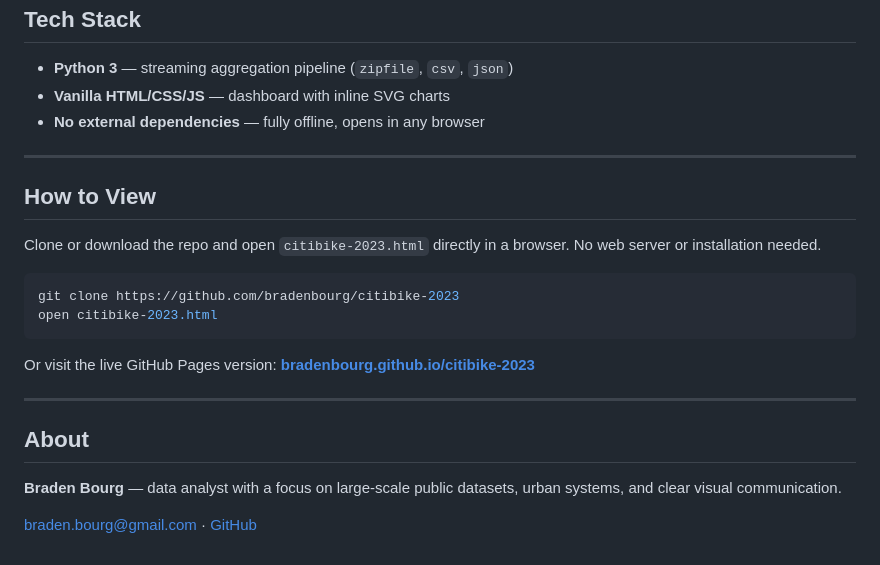
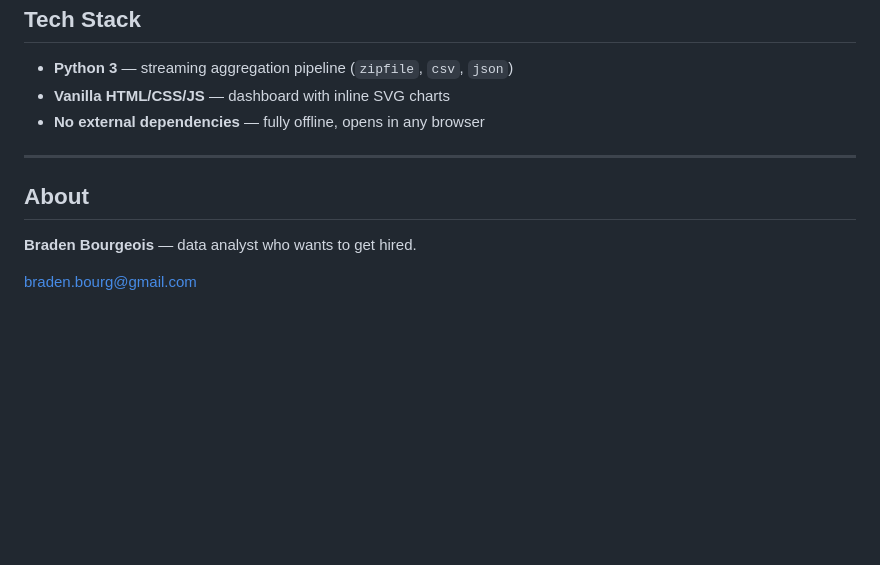
Before and after one commit to bbou122/CitiBike, a Markdown page: README-citibike.md, the part around the change. Drawn GitHub-style; blank space fills up the shorter version.

````diff
--- a/README-citibike.md
+++ b/README-citibike.md
@@ -108,21 +108,8 @@ Electric bikes entered 2023 at exact parity with classic bikes (50.2% in January
 
 ---
 
-## How to View
-
-Clone or download the repo and open `citibike-2023.html` directly in a browser. No web server or installation needed.
-
-```bash
-git clone https://github.com/bradenbourg/citibike-2023
-open citibike-2023.html
-```
-
-Or visit the live GitHub Pages version: **[bradenbourg.github.io/citibike-2023](https://bradenbourg.github.io/citibike-2023)**
-
----
-
 ## About
 
-**Braden Bourg** — data analyst with a focus on large-scale public datasets, urban systems, and clear visual communication.
+**Braden Bourgeois** — data analyst who wants to get hired.
 
-[braden.bourg@gmail.com](mailto:braden.bourg@gmail.com) · [GitHub](https://github.com/bradenbourg)
+[braden.bourg@gmail.com](mailto:braden.bourg@gmail.com)
````
